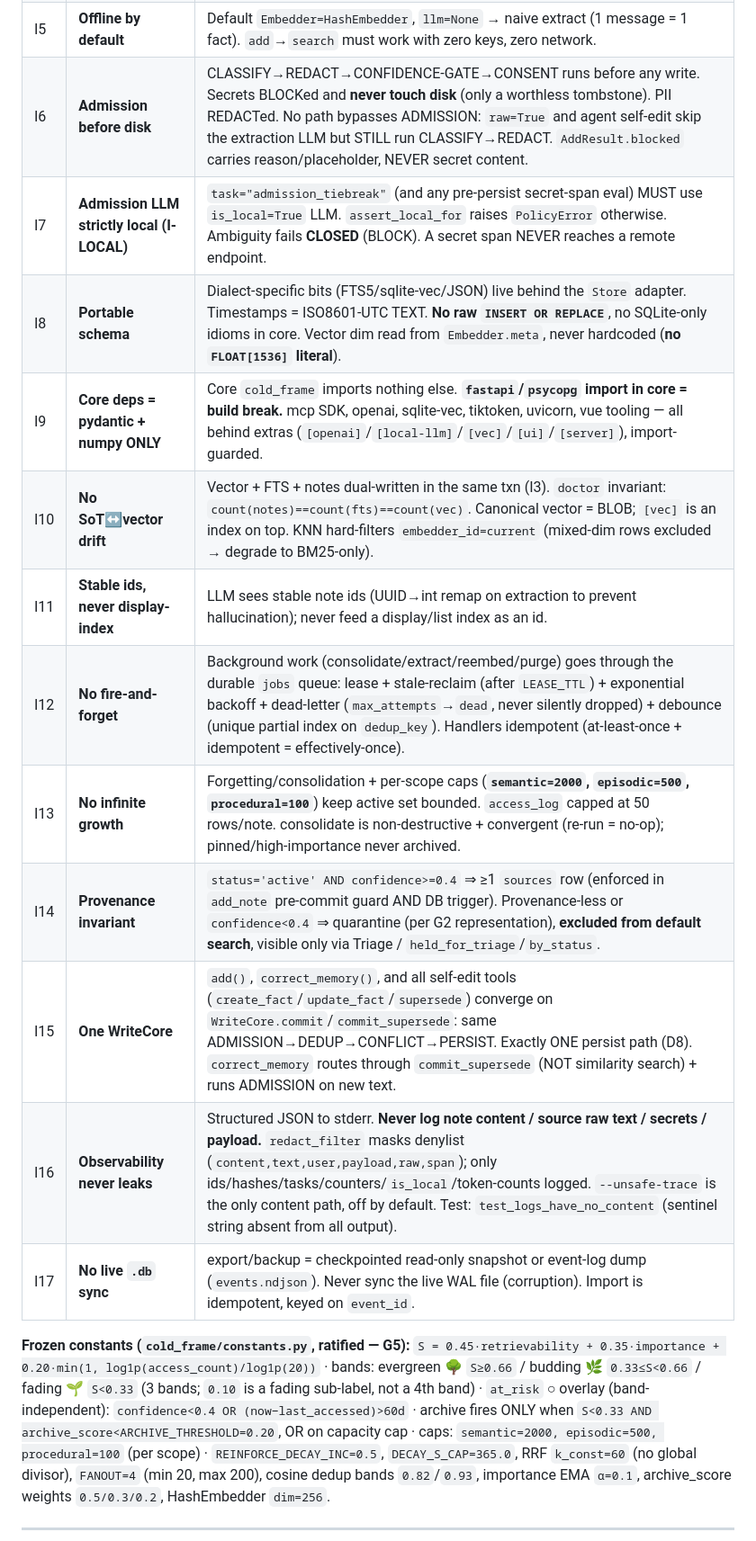
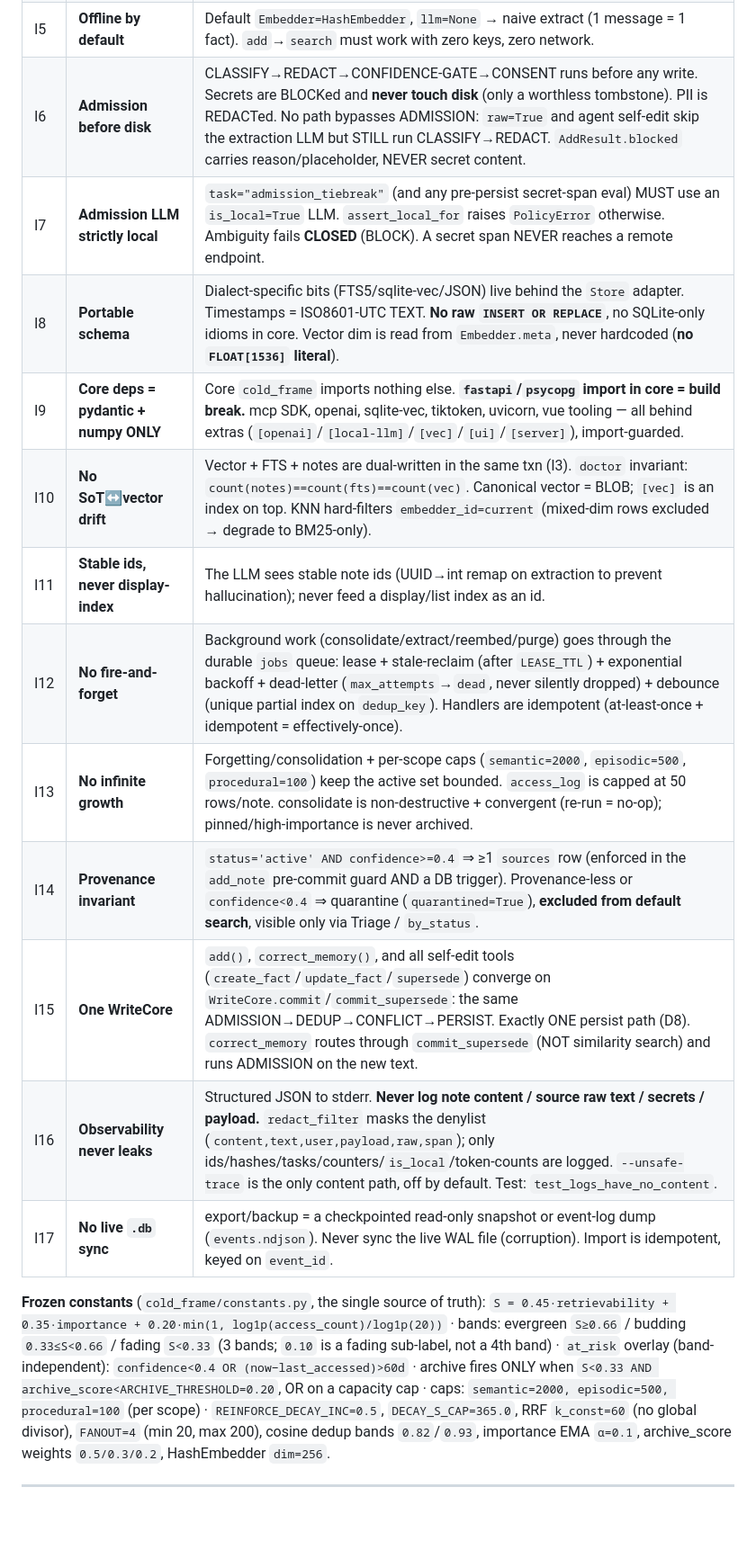
Before and after one commit to coldzero94/cold-frame, a Markdown page: CLAUDE.md, the part around one of its changes. Shown at 90% size. GitHub-like rendering; blank space fills up the shorter version.

```diff
--- a/CLAUDE.md
+++ b/CLAUDE.md
@@ -67,22 +58,22 @@ The five `docs/build/*.md` specs were written semi-independently and **contradic
 | I5 | **Offline by default** | Default `Embedder=HashEmbedder`, `llm=None` → naive extract (1 message = 1 fact). `add`→`search` must work with zero keys, zero network. |
-| I6 | **Admission before disk** | CLASSIFY→REDACT→CONFIDENCE-GATE→CONSENT runs before any write. Secrets BLOCKed and **never touch disk** (only a worthless tombstone). PII REDACTed. No path bypasses ADMISSION: `raw=True` and agent self-edit skip the extraction LLM but STILL run CLASSIFY→REDACT. `AddResult.blocked` carries reason/placeholder, NEVER secret content. |
-| I7 | **Admission LLM strictly local (I-LOCAL)** | `task="admission_tiebreak"` (and any pre-persist secret-span eval) MUST use `is_local=True` LLM. `assert_local_for` raises `PolicyError` otherwise. Ambiguity fails **CLOSED** (BLOCK). A secret span NEVER reaches a remote endpoint. |
-| I8 | **Portable schema** | Dialect-specific bits (FTS5/sqlite-vec/JSON) live behind the `Store` adapter. Timestamps = ISO8601-UTC TEXT. **No raw `INSERT OR REPLACE`**, no SQLite-only idioms in core. Vector dim read from `Embedder.meta`, never hardcoded (**no `FLOAT[1536]` literal**). |
+| I6 | **Admission before disk** | CLASSIFY→REDACT→CONFIDENCE-GATE→CONSENT runs before any write. Secrets are BLOCKed and **never touch disk** (only a worthless tombstone). PII is REDACTed. No path bypasses ADMISSION: `raw=True` and agent self-edit skip the extraction LLM but STILL run CLASSIFY→REDACT. `AddResult.blocked` carries reason/placeholder, NEVER secret content. |
+| I7 | **Admission LLM strictly local** | `task="admission_tiebreak"` (and any pre-persist secret-span eval) MUST use an `is_local=True` LLM. `assert_local_for` raises `PolicyError` otherwise. Ambiguity fails **CLOSED** (BLOCK). A secret span NEVER reaches a remote endpoint. |
+| I8 | **Portable schema** | Dialect-specific bits (FTS5/sqlite-vec/JSON) live behind the `Store` adapter. Timestamps = ISO8601-UTC TEXT. **No raw `INSERT OR REPLACE`**, no SQLite-only idioms in core. Vector dim is read from `Embedder.meta`, never hardcoded (**no `FLOAT[1536]` literal**). |
 | I9 | **Core deps = pydantic + numpy ONLY** | Core `cold_frame` imports nothing else. **`fastapi`/`psycopg` import in core = build break.** mcp SDK, openai, sqlite-vec, tiktoken, uvicorn, vue tooling — all behind extras (`[openai]`/`[local-llm]`/`[vec]`/`[ui]`/`[server]`), import-guarded. |
-| I10 | **No SoT↔vector drift** | Vector + FTS + notes dual-written in the same txn (I3). `doctor` invariant: `count(notes)==count(fts)==count(vec)`. Canonical vector = BLOB; `[vec]` is an index on top. KNN hard-filters `embedder_id=current` (mixed-dim rows excluded → degrade to BM25-only). |
-| I11 | **Stable ids, never display-index** | LLM sees stable note ids (UUID→int remap on extraction to prevent hallucination); never feed a display/list index as an id. |
-| I12 | **No fire-and-forget** | Background work (consolidate/extract/reembed/purge) goes through the durable `jobs` queue: lease + stale-reclaim (after `LEASE_TTL`) + exponential backoff + dead-letter (`max_attempts`→`dead`, never silently dropped) + debounce (unique partial index on `dedup_key`). Handlers idempotent (at-least-once + idempotent = effectively-once). |
-| I13 | **No infinite growth** | Forgetting/consolidation + per-scope caps (**`semantic=2000`, `episodic=500`, `procedural=100`**) keep active set bounded. `access_log` capped at 50 rows/note. consolidate is non-destructive + convergent (re-run = no-op); pinned/high-importance never archived. |
-| I14 | **Provenance invariant** | `status='active' AND confidence>=0.4` ⇒ ≥1 `sources` row (enforced in `add_note` pre-commit guard AND DB trigger). Provenance-less or `confidence<0.4` ⇒ quarantine (per G2 representation), **excluded from default search**, visible only via Triage / `held_for_triage`/`by_status`. |
-| I15 | **One WriteCore** | `add()`, `correct_memory()`, and all self-edit tools (`create_fact`/`update_fact`/`supersede`) converge on `WriteCore.commit`/`commit_supersede`: same ADMISSION→DEDUP→CONFLICT→PERSIST. Exactly ONE persist path (D8). `correct_memory` routes through `commit_supersede` (NOT similarity search) + runs ADMISSION on new text. |
-| I16 | **Observability never leaks** | Structured JSON to stderr. **Never log note content / source raw text / secrets / payload.** `redact_filter` masks denylist (`content,text,user,payload,raw,span`); only ids/hashes/tasks/counters/`is_local`/token-counts logged. `--unsafe-trace` is the only content path, off by default. Test: `test_logs_have_no_content` (sentinel string absent from all output). |
-| I17 | **No live `.db` sync** | export/backup = checkpointed read-only snapshot or event-log dump (`events.ndjson`). Never sync the live WAL file (corruption). Import is idempotent, keyed on `event_id`. |
+| I10 | **No SoT↔vector drift** | Vector + FTS + notes are dual-written in the same txn (I3). `doctor` invariant: `count(notes)==count(fts)==count(vec)`. Canonical vector = BLOB; `[vec]` is an index on top. KNN hard-filters `embedder_id=current` (mixed-dim rows excluded → degrade to BM25-only). |
+| I11 | **Stable ids, never display-index** | The LLM sees stable note ids (UUID→int remap on extraction to prevent hallucination); never feed a display/list index as an id. |
+| I12 | **No fire-and-forget** | Background work (consolidate/extract/reembed/purge) goes through the durable `jobs` queue: lease + stale-reclaim (after `LEASE_TTL`) + exponential backoff + dead-letter (`max_attempts`→`dead`, never silently dropped) + debounce (unique partial index on `dedup_key`). Handlers are idempotent (at-least-once + idempotent = effectively-once). |
+| I13 | **No infinite growth** | Forgetting/consolidation + per-scope caps (`semantic=2000`, `episodic=500`, `procedural=100`) keep the active set bounded. `access_log` is capped at 50 rows/note. consolidate is non-destructive + convergent (re-run = no-op); pinned/high-importance is never archived. |
+| I14 | **Provenance invariant** | `status='active' AND confidence>=0.4` ⇒ ≥1 `sources` row (enforced in the `add_note` pre-commit guard AND a DB trigger). Provenance-less or `confidence<0.4` ⇒ quarantine (`quarantined=True`), **excluded from default search**, visible only via Triage / `by_status`. |
+| I15 | **One WriteCore** | `add()`, `correct_memory()`, and all self-edit tools (`create_fact`/`update_fact`/`supersede`) converge on `WriteCore.commit`/`commit_supersede`: the same ADMISSION→DEDUP→CONFLICT→PERSIST. Exactly ONE persist path (D8). `correct_memory` routes through `commit_supersede` (NOT similarity search) and runs ADMISSION on the new text. |
+| I16 | **Observability never leaks** | Structured JSON to stderr. **Never log note content / source raw text / secrets / payload.** `redact_filter` masks the denylist (`content,text,user,payload,raw,span`); only ids/hashes/tasks/counters/`is_local`/token-counts are logged. `--unsafe-trace` is the only content path, off by default. Test: `test_logs_have_no_content`. |
+| I17 | **No live `.db` sync** | export/backup = a checkpointed read-only snapshot or event-log dump (`events.ndjson`). Never sync the live WAL file (corruption). Import is idempotent, keyed on `event_id`. |
 
-**Frozen constants (`cold_frame/constants.py`, ratified — G5):**
+**Frozen constants** (`cold_frame/constants.py`, the single source of truth):
 `S = 0.45·retrievability + 0.35·importance + 0.20·min(1, log1p(access_count)/log1p(20))` ·
-bands: evergreen 🌳 `S≥0.66` / budding 🌿 `0.33≤S<0.66` / fading 🌱 `S<0.33` (3 bands; `0.10` is a fading sub-label, not a 4th band) ·
-`at_risk` ○ overlay (band-independent): `confidence<0.4 OR (now−last_accessed)>60d` ·
-archive fires ONLY when `S<0.33 AND archive_score<ARCHIVE_THRESHOLD=0.20`, OR on capacity cap ·
+bands: evergreen `S≥0.66` / budding `0.33≤S<0.66` / fading `S<0.33` (3 bands; `0.10` is a fading sub-label, not a 4th band) ·
+`at_risk` overlay (band-independent): `confidence<0.4 OR (now−last_accessed)>60d` ·
+archive fires ONLY when `S<0.33 AND archive_score<ARCHIVE_THRESHOLD=0.20`, OR on a capacity cap ·
 caps: `semantic=2000, episodic=500, procedural=100` (per scope) ·
 `REINFORCE_DECAY_INC=0.5`, `DECAY_S_CAP=365.0`, RRF `k_const=60` (no global divisor), `FANOUT=4` (min 20, max 200), cosine dedup bands `0.82`/`0.93`, importance EMA `α=0.1`, archive_score weights `0.5/0.3/0.2`, HashEmbedder `dim=256`.
 
```
Also changed, not shown: other parts of CLAUDE.md (+42 -57 lines).
